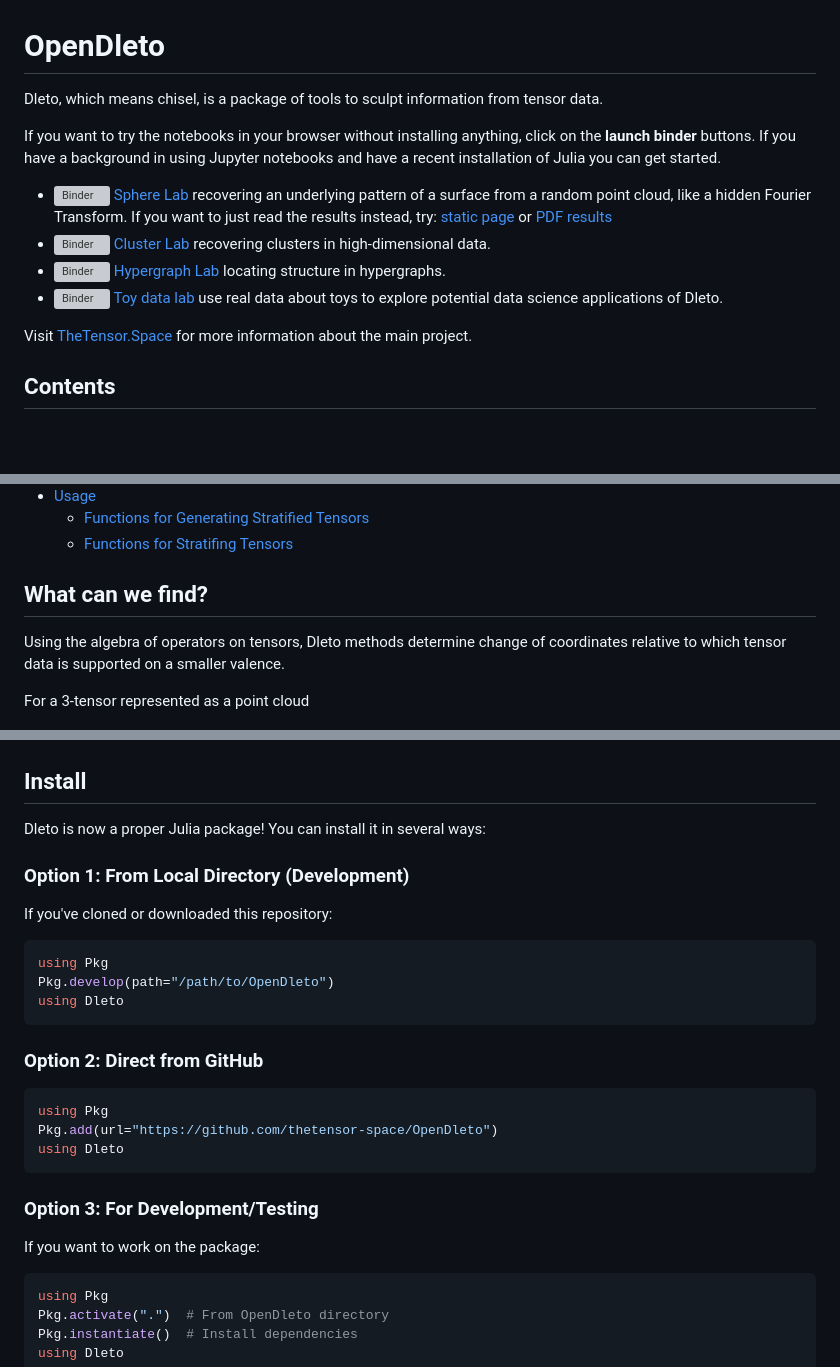
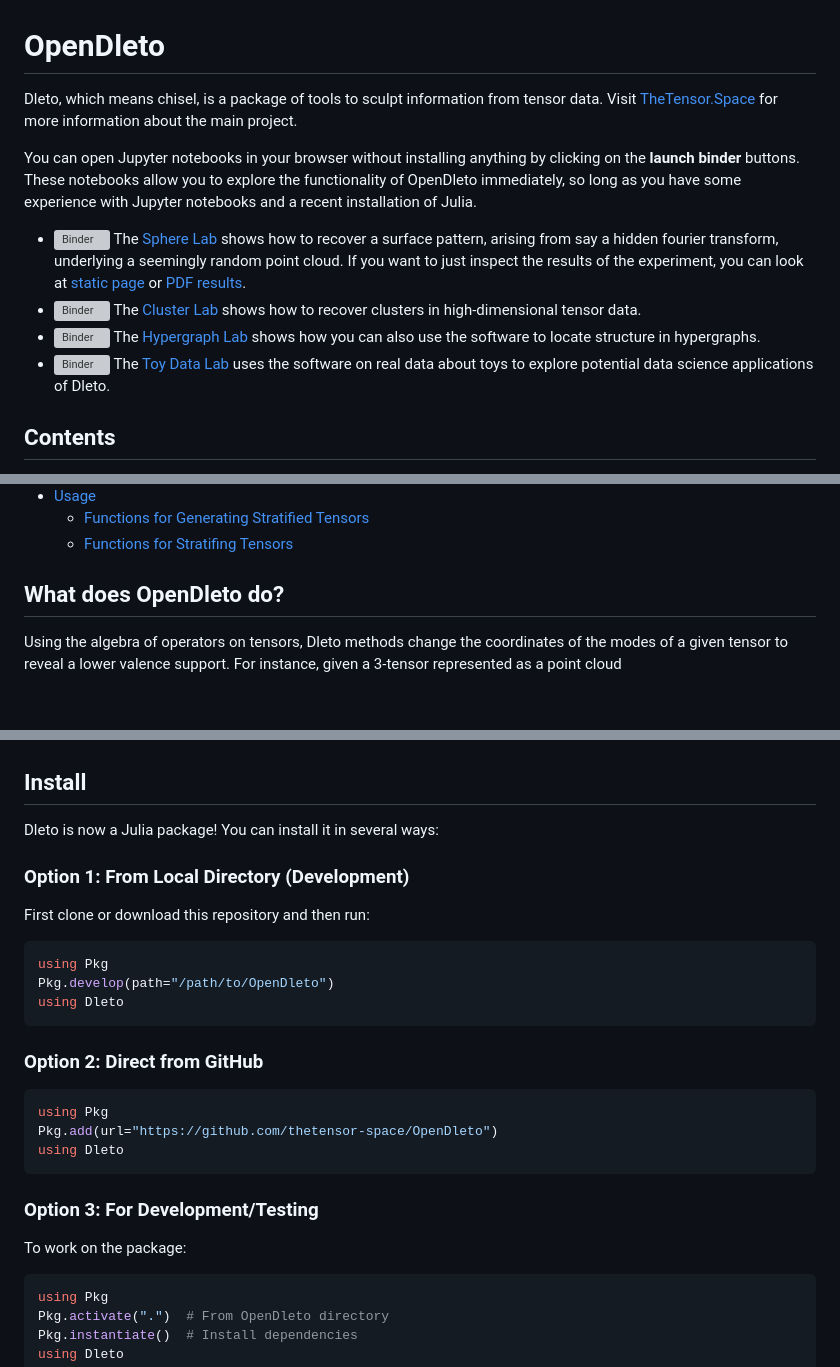
Before and after one commit to thetensor-space/OpenDleto, a Markdown page: README.md, 3 parts joined by grey strips. Drawn GitHub-style; blank space fills up the shorter version; grey boxes are pictures that could not be loaded.

Commit message:
edits to the landing page

````diff
--- a/README.md
+++ b/README.md
@@ -1,15 +1,14 @@
 # OpenDleto <!-- omit from toc -->
 Dleto, which means chisel, is a package of tools to sculpt information from tensor data.
+Visit  [TheTensor.Space](https://TheTensor.Space/) for more information about the main project.
 
-If you want to try the notebooks in your browser without installing anything, click on the **launch binder** buttons. If you have a background in using Jupyter notebooks and have a recent installation of Julia you can get started.
+You can open Jupyter notebooks in your browser without installing anything by clicking on the **launch binder** buttons. These notebooks allow you to explore the functionality of OpenDleto immediately, so long as you have some experience with Jupyter notebooks and a recent installation of Julia.
 
- - [![Binder](https://mybinder.org/badge_logo.svg)](https://mybinder.org/v2/gh/thetensor-space/OpenDleto/HEAD?urlpath=%2Fdoc%2Ftree%2Flabs%2Fgeometry%2FSphereLab.ipynb) [Sphere Lab](labs/geometry/SphereLab.ipynb) recovering an underlying pattern of a surface from a random point cloud, like a hidden Fourier Transform.  If you want to just read the results instead, try: [static page](labs/geometry/SphereLab.html) or [PDF results](labs/geometry/SphereLab.pdf)
- - [![Binder](https://mybinder.org/badge_logo.svg)](https://mybinder.org/v2/gh/thetensor-space/OpenDleto/HEAD?urlpath=%2Fdoc%2Ftree%2Flabs%2Fclusters%2FClusterLab.ipynb) [Cluster Lab](labs/clusters/ClusterLab.ipynb) recovering clusters in high-dimensional data.
- - [![Binder](https://mybinder.org/badge_logo.svg)](https://mybinder.org/v2/gh/thetensor-space/OpenDleto/HEAD?urlpath=%2Fdoc%2Ftree%2Flabs%2Fhypergraphs%2FHypergraphLab.ipynb) [Hypergraph Lab](labs/hypergraphs/HypergraphLab.ipynb) locating structure in hypergraphs.
- - [![Binder](https://mybinder.org/badge_logo.svg)](https://mybinder.org/v2/gh/thetensor-space/OpenDleto/HEAD?urlpath=%2Fdoc%2Ftree%2Flabs%2Fdata%2FToyDataLab.ipynb) [Toy data lab](labs/data/ToyDataLab.ipynb) use real data about toys to explore potential data science applications of Dleto.
+ - [![Binder](https://mybinder.org/badge_logo.svg)](https://mybinder.org/v2/gh/thetensor-space/OpenDleto/HEAD?urlpath=%2Fdoc%2Ftree%2Flabs%2Fgeometry%2FSphereLab.ipynb) The [Sphere Lab](labs/geometry/SphereLab.ipynb) shows how to recover a surface pattern, arising from say a hidden fourier transform, underlying a seemingly random point cloud. If you want to just inspect the results of the experiment, you can look at [static page](labs/geometry/SphereLab.html) or [PDF results](labs/geometry/SphereLab.pdf).
+ - [![Binder](https://mybinder.org/badge_logo.svg)](https://mybinder.org/v2/gh/thetensor-space/OpenDleto/HEAD?urlpath=%2Fdoc%2Ftree%2Flabs%2Fclusters%2FClusterLab.ipynb) The [Cluster Lab](labs/clusters/ClusterLab.ipynb) shows how to recover clusters in high-dimensional tensor data.
+ - [![Binder](https://mybinder.org/badge_logo.svg)](https://mybinder.org/v2/gh/thetensor-space/OpenDleto/HEAD?urlpath=%2Fdoc%2Ftree%2Flabs%2Fhypergraphs%2FHypergraphLab.ipynb) The [Hypergraph Lab](labs/hypergraphs/HypergraphLab.ipynb) shows how you can also use the software to locate structure in hypergraphs.
+ - [![Binder](https://mybinder.org/badge_logo.svg)](https://mybinder.org/v2/gh/thetensor-space/OpenDleto/HEAD?urlpath=%2Fdoc%2Ftree%2Flabs%2Fdata%2FToyDataLab.ipynb) The [Toy Data Lab](labs/data/ToyDataLab.ipynb) uses the software on real data about toys to explore potential data science applications of Dleto.
 
-
-Visit  [TheTensor.Space](https://TheTensor.Space/) for more information about the main project.
 
 
 ## Contents
@@ -25,10 +24,8 @@ Visit  [TheTensor.Space](https://TheTensor.Space/) for more information about th
   - [Functions for Generating Stratified Tensors](#functions-for-generating-stratified-tensors)
   - [Functions for Stratifing Tensors](#functions-for-stratifing-tensors)
 
-## What can we find?
-Using the algebra of operators on tensors, Dleto methods determine change of coordinates relative to which tensor data is supported on a smaller valence.
-
-For a 3-tensor represented as a point cloud
+## What does OpenDleto do?
+Using the algebra of operators on tensors, Dleto methods change the coordinates of the modes of a given tensor to reveal a lower valence support. For instance, given a 3-tensor represented as a point cloud
 <center>
 <img src="docs/images/colossus-X-random.png" style="width:65%">
 </center>
@@ -51,11 +48,11 @@ Here are some examples of what this can look like:
 
 ## Install
 
-Dleto is now a proper Julia package! You can install it in several ways:
+Dleto is now a Julia package! You can install it in several ways:
 
 ### Option 1: From Local Directory (Development)
 
-If you've cloned or downloaded this repository:
+First clone or download this repository and then run:
 
 ```julia
 using Pkg
@@ -73,7 +70,7 @@ using Dleto
 
 ### Option 3: For Development/Testing
 
-If you want to work on the package:
+To work on the package:
 
 ```julia
 using Pkg
````
Also changed, not shown: other parts of README.md (+2 -2 lines).
